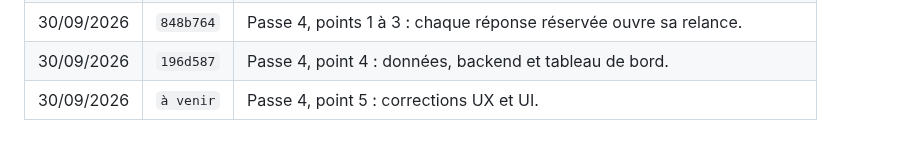
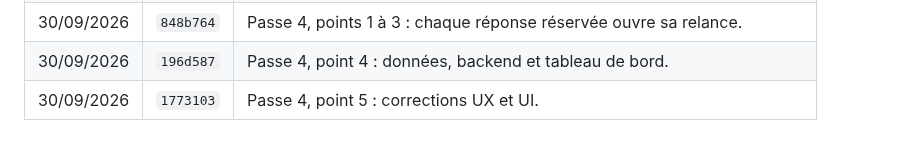
Before and after one commit to arnaudprz/etat-des-lieux, a Markdown page: README.md, the part around the change. Rendered like a GitHub page.

Commit message:
Journal : numéro du commit du point 5
Co-Authored-By: Claude Opus 5 (1M context) <noreply@anthropic.com>

```diff
--- a/README.md
+++ b/README.md
@@ -129,4 +129,4 @@ chacune, et régénère `docs/assets/js/illustrations.js`.
 | 30/09/2026 | `9bdb81f` | Passe 4, point 0 : nouvelle échelle de réponse. |
 | 30/09/2026 | `848b764` | Passe 4, points 1 à 3 : chaque réponse réservée ouvre sa relance. |
 | 30/09/2026 | `196d587` | Passe 4, point 4 : données, backend et tableau de bord. |
-| 30/09/2026 | `à venir` | Passe 4, point 5 : corrections UX et UI. |
+| 30/09/2026 | `1773103` | Passe 4, point 5 : corrections UX et UI. |
```
